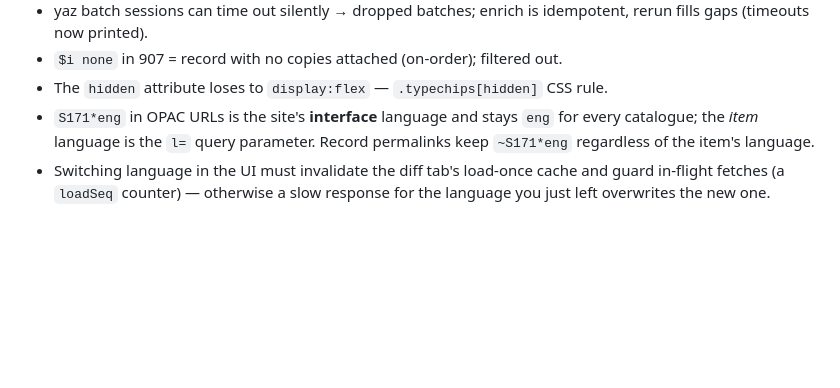
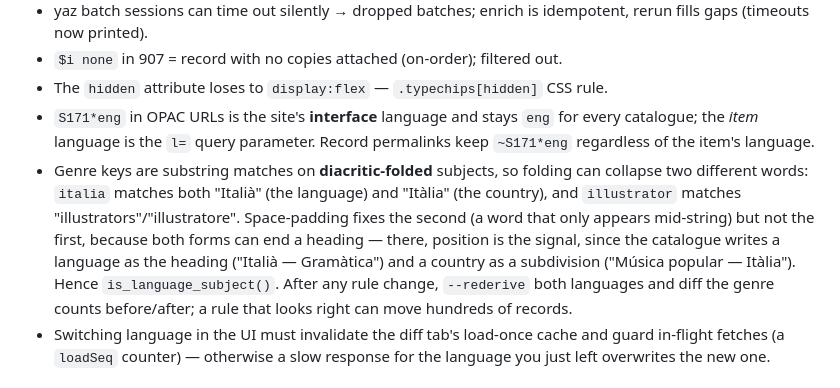
Before and after one commit to abematt/aladi-catalogue, a Markdown page: CLAUDE.md, the part around the change. GitHub-like rendering; blank space fills up the shorter version.

Commit message:
CLAUDE.md: note the diacritic-folding trap in genre rules
Co-Authored-By: Claude Opus 5 (1M context) <noreply@anthropic.com>

```diff
--- a/CLAUDE.md
+++ b/CLAUDE.md
@@ -54,6 +54,16 @@ branch codes → names (scraped from the OPAC search form).
 - `S171*eng` in OPAC URLs is the site's **interface** language and stays `eng`
   for every catalogue; the *item* language is the `l=` query parameter. Record
   permalinks keep `~S171*eng` regardless of the item's language.
+- Genre keys are substring matches on **diacritic-folded** subjects, so folding
+  can collapse two different words: `italia` matches both "Italià" (the
+  language) and "Itàlia" (the country), and `illustrator` matches
+  "illustrators"/"illustratore". Space-padding fixes the second (a word that
+  only appears mid-string) but not the first, because both forms can end a
+  heading — there, position is the signal, since the catalogue writes a
+  language as the heading ("Italià — Gramàtica") and a country as a
+  subdivision ("Música popular — Itàlia"). Hence `is_language_subject()`.
+  After any rule change, `--rederive` both languages and diff the genre
+  counts before/after; a rule that looks right can move hundreds of records.
 - Switching language in the UI must invalidate the diff tab's load-once cache
   and guard in-flight fetches (a `loadSeq` counter) — otherwise a slow response
   for the language you just left overwrites the new one.
```
